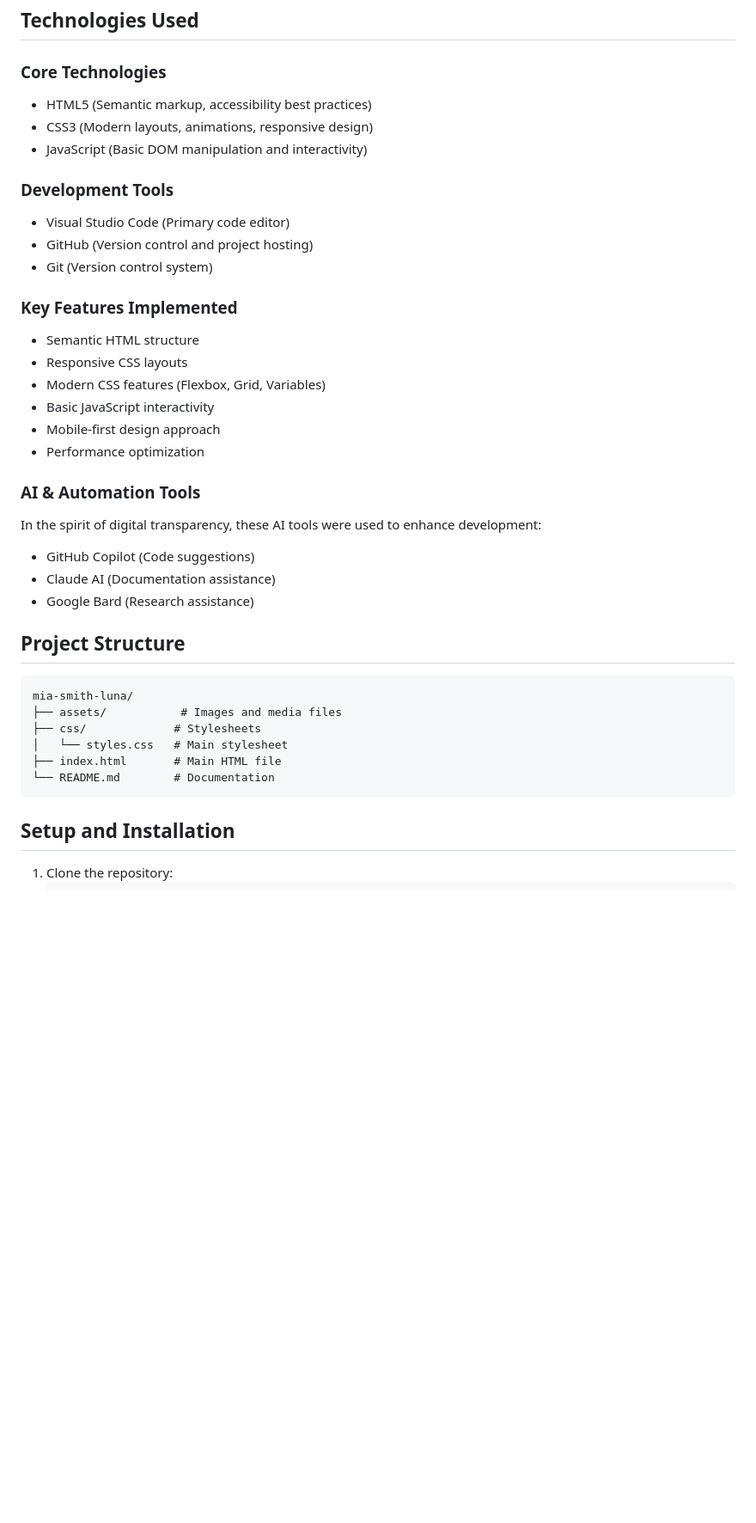
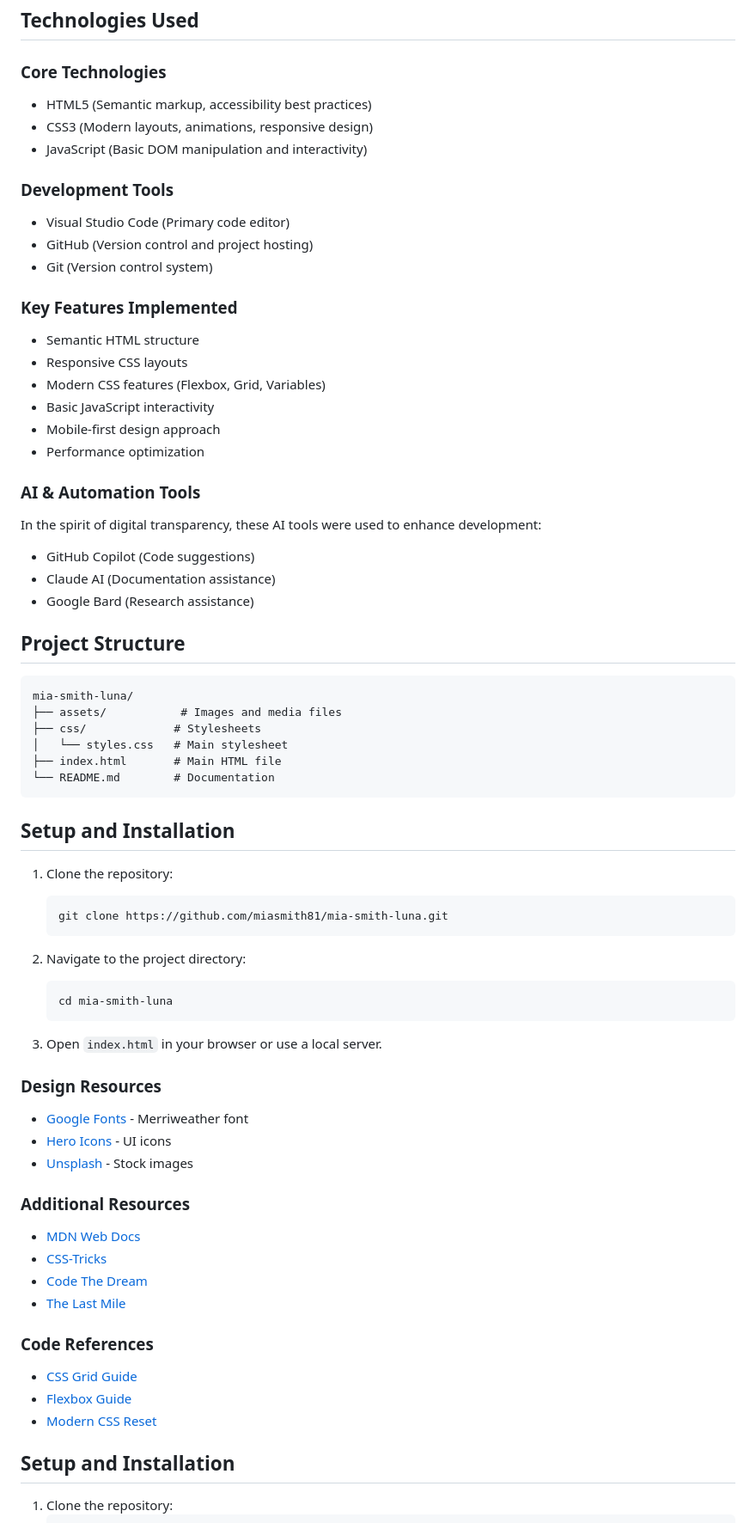
Before and after one commit to miasmith81/mia-smith-luna, a Markdown page: README.md, the part around the change printed below. Shown: that part at 86% size. Rendered like a GitHub page; blank space fills up the shorter version.

````diff
--- a/README.md
+++ b/README.md
@@ -53,16 +55,19 @@ This portfolio website is built with modern web technologies and best practices,
 ## Technologies Used
 
 ### Core Technologies
+
 - HTML5 (Semantic markup, accessibility best practices)
 - CSS3 (Modern layouts, animations, responsive design)
 - JavaScript (Basic DOM manipulation and interactivity)
 
 ### Development Tools
+
 - Visual Studio Code (Primary code editor)
 - GitHub (Version control and project hosting)
 - Git (Version control system)
 
 ### Key Features Implemented
+
 - Semantic HTML structure
 - Responsive CSS layouts
 - Modern CSS features (Flexbox, Grid, Variables)
@@ -71,14 +76,16 @@ This portfolio website is built with modern web technologies and best practices,
 - Performance optimization
 
 ### AI & Automation Tools
+
 In the spirit of digital transparency, these AI tools were used to enhance development:
+
 - GitHub Copilot (Code suggestions)
 - Claude AI (Documentation assistance)
 - Google Bard (Research assistance)
 
 ## Project Structure
 
-```
+```text
 mia-smith-luna/
 ├── assets/           # Images and media files
 ├── css/             # Stylesheets
@@ -86,6 +93,41 @@ mia-smith-luna/
 ├── index.html       # Main HTML file
 └── README.md        # Documentation
 ```
+
+## Setup and Installation
+
+1. Clone the repository:
+
+    ```bash
+    git clone https://github.com/miasmith81/mia-smith-luna.git
+    ```
+
+2. Navigate to the project directory:
+
+    ```bash
+    cd mia-smith-luna
+    ```
+
+3. Open `index.html` in your browser or use a local server.
+
+### Design Resources
+
+- [Google Fonts](https://fonts.google.com/) - Merriweather font
+- [Hero Icons](https://heroicons.com/) - UI icons
+- [Unsplash](https://unsplash.com/) - Stock images
+
+### Additional Resources
+
+- [MDN Web Docs](https://developer.mozilla.org/)
+- [CSS-Tricks](https://css-tricks.com/)
+- [Code The Dream](https://codethedream.org/)
+- [The Last Mile](https://thelastmile.org/)
+
+### Code References
+
+- [CSS Grid Guide](https://css-tricks.com/snippets/css/complete-guide-grid/)
+- [Flexbox Guide](https://css-tricks.com/snippets/css/a-guide-to-flexbox/)
+- [Modern CSS Reset](https://piccalil.li/blog/a-modern-css-reset/)
 
 ## Setup and Installation
 
````
Also changed, not shown: other parts of README.md (+6 -4 lines).
